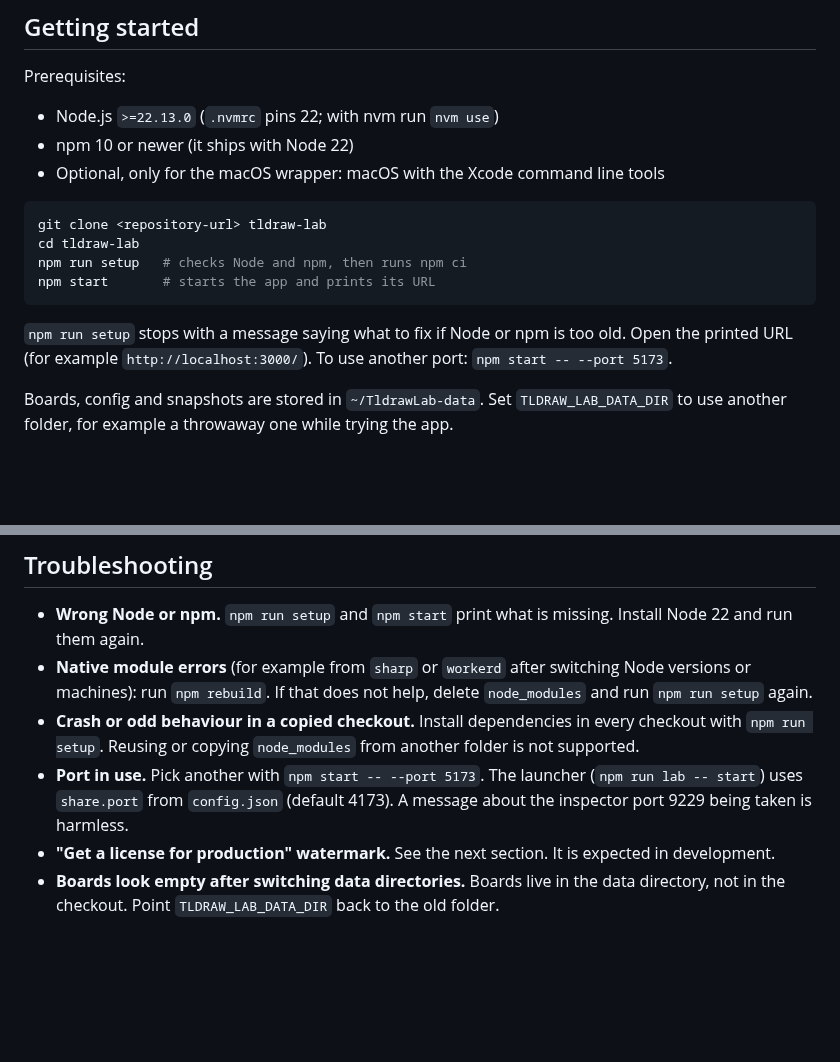
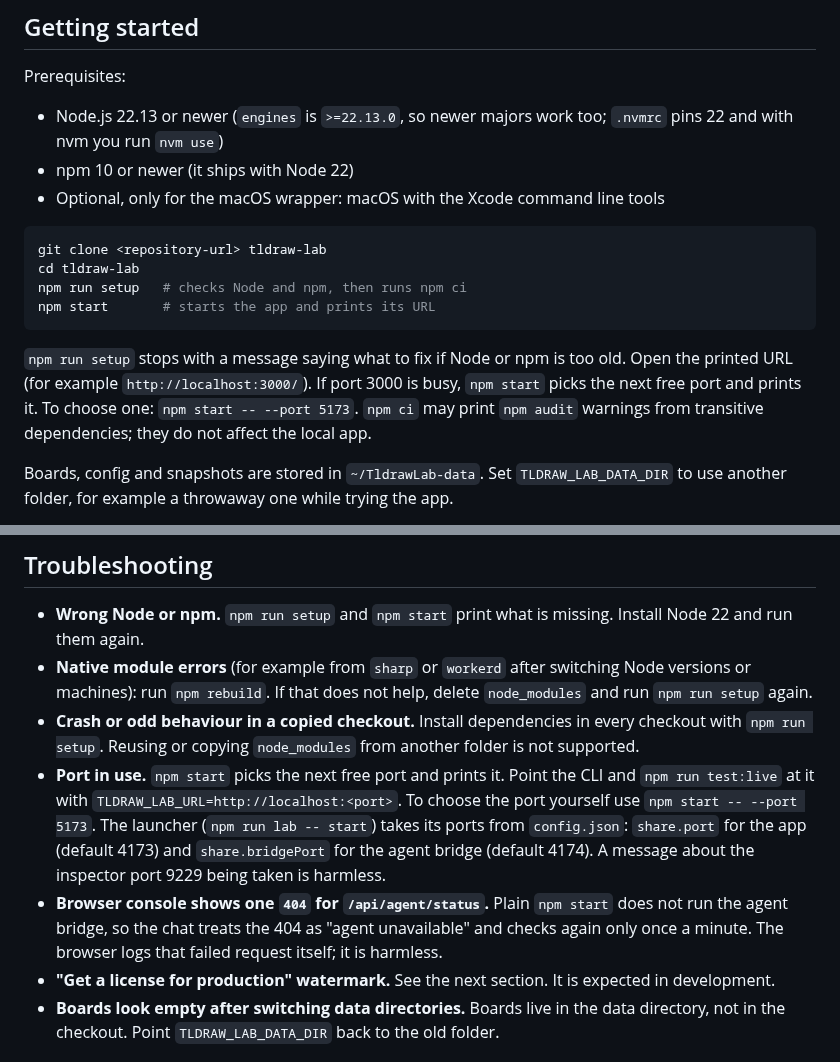
Before and after one commit to Surikesh/whiteboard-studio, a Markdown page: README.md, 2 parts joined by grey strips. GitHub-like rendering; blank space fills up the shorter version.

````diff
--- a/README.md
+++ b/README.md
@@ -17,7 +17,7 @@ A local, realtime whiteboard for editable diagrams, built on the [tldraw SDK](ht
 
 Prerequisites:
 
-- Node.js `>=22.13.0` (`.nvmrc` pins 22; with nvm run `nvm use`)
+- Node.js 22.13 or newer (`engines` is `>=22.13.0`, so newer majors work too; `.nvmrc` pins 22 and with nvm you run `nvm use`)
 - npm 10 or newer (it ships with Node 22)
 - Optional, only for the macOS wrapper: macOS with the Xcode command line tools
 
@@ -28,7 +28,7 @@ npm run setup   # checks Node and npm, then runs npm ci
 npm start       # starts the app and prints its URL
 ```
 
-`npm run setup` stops with a message saying what to fix if Node or npm is too old. Open the printed URL (for example `http://localhost:3000/`). To use another port: `npm start -- --port 5173`.
+`npm run setup` stops with a message saying what to fix if Node or npm is too old. Open the printed URL (for example `http://localhost:3000/`). If port 3000 is busy, `npm start` picks the next free port and prints it. To choose one: `npm start -- --port 5173`. `npm ci` may print `npm audit` warnings from transitive dependencies; they do not affect the local app.
 
 Boards, config and snapshots are stored in `~/TldrawLab-data`. Set `TLDRAW_LAB_DATA_DIR` to use another folder, for example a throwaway one while trying the app.
 
@@ -144,7 +149,8 @@ Anyone with a tunnel URL can edit the board, and a Quick Tunnel is neither hosti
 - **Wrong Node or npm.** `npm run setup` and `npm start` print what is missing. Install Node 22 and run them again.
 - **Native module errors** (for example from `sharp` or `workerd` after switching Node versions or machines): run `npm rebuild`. If that does not help, delete `node_modules` and run `npm run setup` again.
 - **Crash or odd behaviour in a copied checkout.** Install dependencies in every checkout with `npm run setup`. Reusing or copying `node_modules` from another folder is not supported.
-- **Port in use.** Pick another with `npm start -- --port 5173`. The launcher (`npm run lab -- start`) uses `share.port` from `config.json` (default 4173). A message about the inspector port 9229 being taken is harmless.
+- **Port in use.** `npm start` picks the next free port and prints it. Point the CLI and `npm run test:live` at it with `TLDRAW_LAB_URL=http://localhost:<port>`. To choose the port yourself use `npm start -- --port 5173`. The launcher (`npm run lab -- start`) takes its ports from `config.json`: `share.port` for the app (default 4173) and `share.bridgePort` for the agent bridge (default 4174). A message about the inspector port 9229 being taken is harmless.
+- **Browser console shows one `404` for `/api/agent/status`.** Plain `npm start` does not run the agent bridge, so the chat treats the 404 as "agent unavailable" and checks again only once a minute. The browser logs that failed request itself; it is harmless.
 - **"Get a license for production" watermark.** See the next section. It is expected in development.
 - **Boards look empty after switching data directories.** Boards live in the data directory, not in the checkout. Point `TLDRAW_LAB_DATA_DIR` back to the old folder.
 
````
Also changed, not shown: other parts of README.md (+10 -5 lines), LIVE_DIAGRAM.md (+3 -1 lines), WORKSPACE_LAYOUT_PREFLIGHT.md (+1 -1 lines), docs/images/02-diagram.png, docs/images/03-edit.png, docs/images/04-agent-chat.png, docs/images/05-agent-settings.png, 13 other files.
